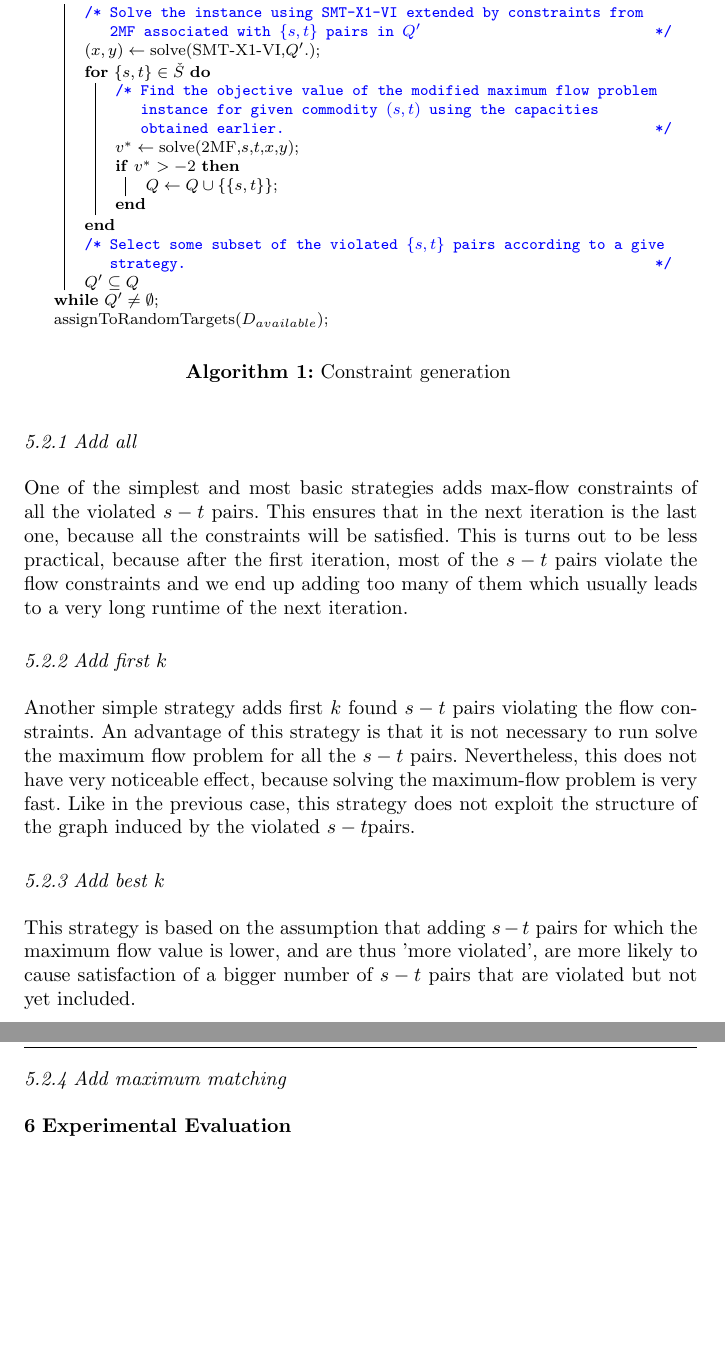
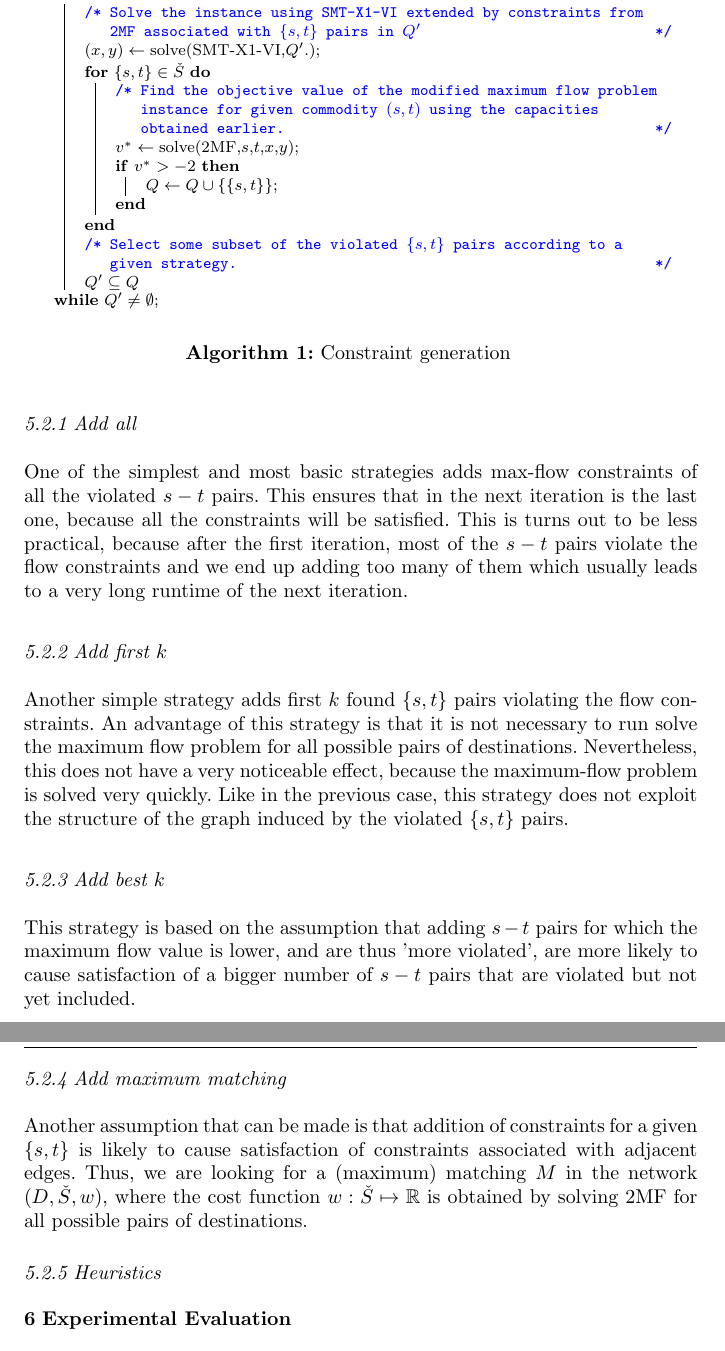
Before and after one commit to czmarikaivanova/SMT-JCO-draft, a LaTeX paper (paper/jco-draft.tex): two parts of pages 23 and 24 of 27, joined at a grey line, cut so that both start at the same text, the shorter picture padded with empty space. Compiled offline with pdfLaTeX.

Commit message:
description of add matching

```diff
--- a/paper/jco-draft.tex
+++ b/paper/jco-draft.tex
@@ -884,10 +884,9 @@ Based on these observations we build the constraint generation procedure. First,
 }
  %$P= \cup_{a\in A} p_a$\;
 }
-\tcc{Select some subset of the violated $\{s,t\}$ pairs according to a give strategy. }
+\tcc{Select some subset of the violated $\{s,t\}$ pairs according to a given strategy. }
 $Q'\subseteq Q$
 }
- $\text{assignToRandomTargets}(D_{available})$\;
  ~\newline
  \caption{Constraint generation}
 \label{alg:cg}
@@ -902,13 +901,18 @@ One of the simplest and most basic strategies adds max-flow constraints of all t
 
 \subsubsection{Add first $k$}
 
-Another simple strategy adds first $k$ found $s-t$ pairs violating the flow constraints. An advantage of this strategy is that it is not necessary to run solve the maximum flow problem for all the $s-t$ pairs. Nevertheless, this does not have very noticeable effect, because solving the maximum-flow problem is very fast. Like in the previous case, this strategy does not exploit the structure of the graph induced by the violated $s-t$pairs.
+Another simple strategy adds first $k$ found $\{s,t\}$ pairs violating the flow constraints. An advantage of this strategy is that it is not necessary to run solve the maximum flow problem for all possible pairs of destinations. Nevertheless, this does not have a very noticeable effect, because the maximum-flow problem is solved very quickly. Like in the previous case, this strategy does not exploit the structure of the graph induced by the violated $\{s,t\}$ pairs.
 
 \subsubsection{Add best $k$}
 
 This strategy is based on the assumption that adding $s-t$ pairs for which the maximum flow value is lower, and are thus 'more violated', are more likely to cause satisfaction of a bigger number of $s-t$ pairs that are violated but not yet included.
 
 \subsubsection{Add maximum matching}
+
+Another assumption that can be made is that addition of constraints for a given $\{s,t\}$ is likely to cause satisfaction of constraints associated with adjacent edges. Thus, we are looking for a (maximum) matching $M$ in the network $(D,\check{S},w)$, where the cost function $w:\check{S}\mapsto\mathbb{R}$ is obtained by solving 2MF for all possible pairs of destinations.
+
+\subsubsection{Heuristics}
+
 
 
 \section{Experimental Evaluation}
```
Also changed, not shown: paper/jco-draft.pdf, 2 other files.
